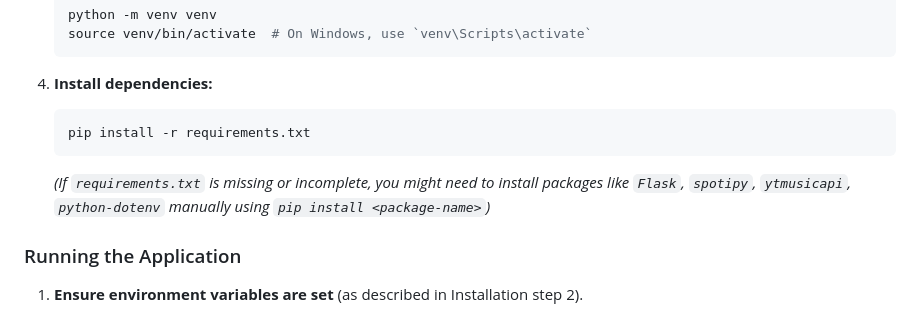
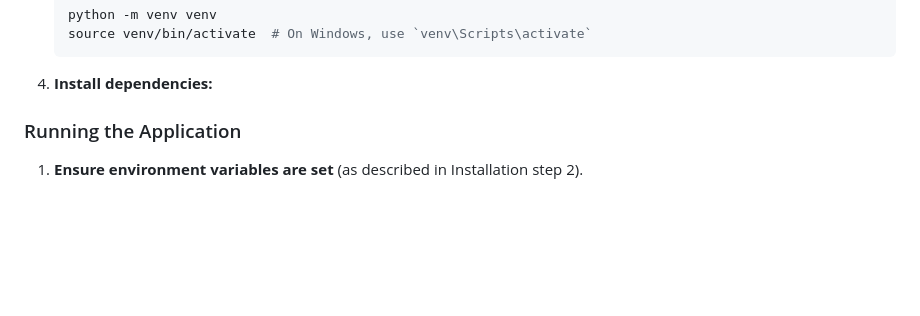
Before and after one commit to TazinoA/MusicMigrate, a Markdown page: README.md, the part around the change. Drawn GitHub-style; blank space fills up the shorter version.

````diff
--- a/README.md
+++ b/README.md
@@ -53,10 +53,6 @@ This section covers how to get the MusicMigrate application running locally on y
     ```
 
 4.  **Install dependencies:**
-    ```bash
-    pip install -r requirements.txt
-    ```
-    *(If `requirements.txt` is missing or incomplete, you might need to install packages like `Flask`, `spotipy`, `ytmusicapi`, `python-dotenv` manually using `pip install <package-name>`)*
 
 ### Running the Application
 
````
